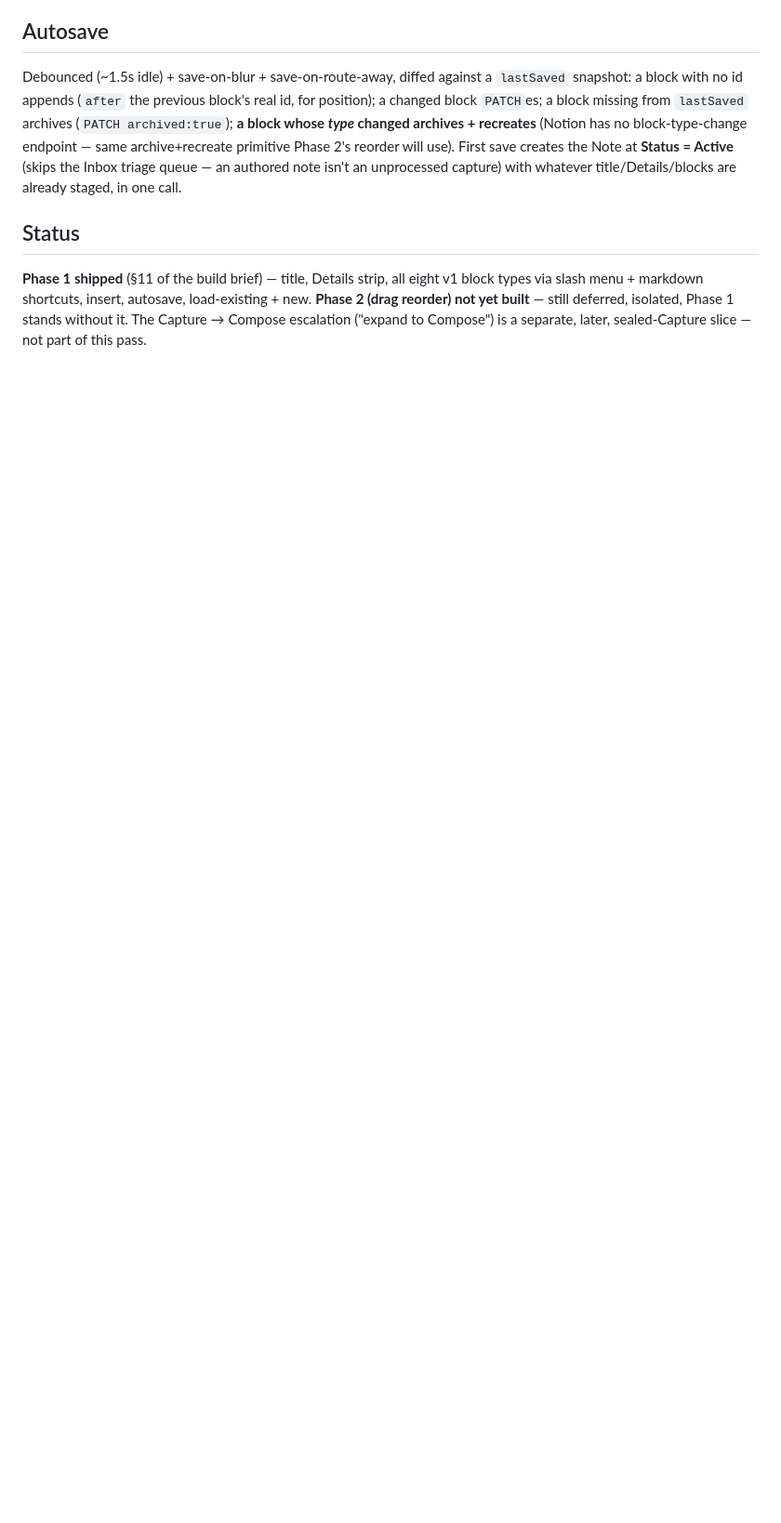
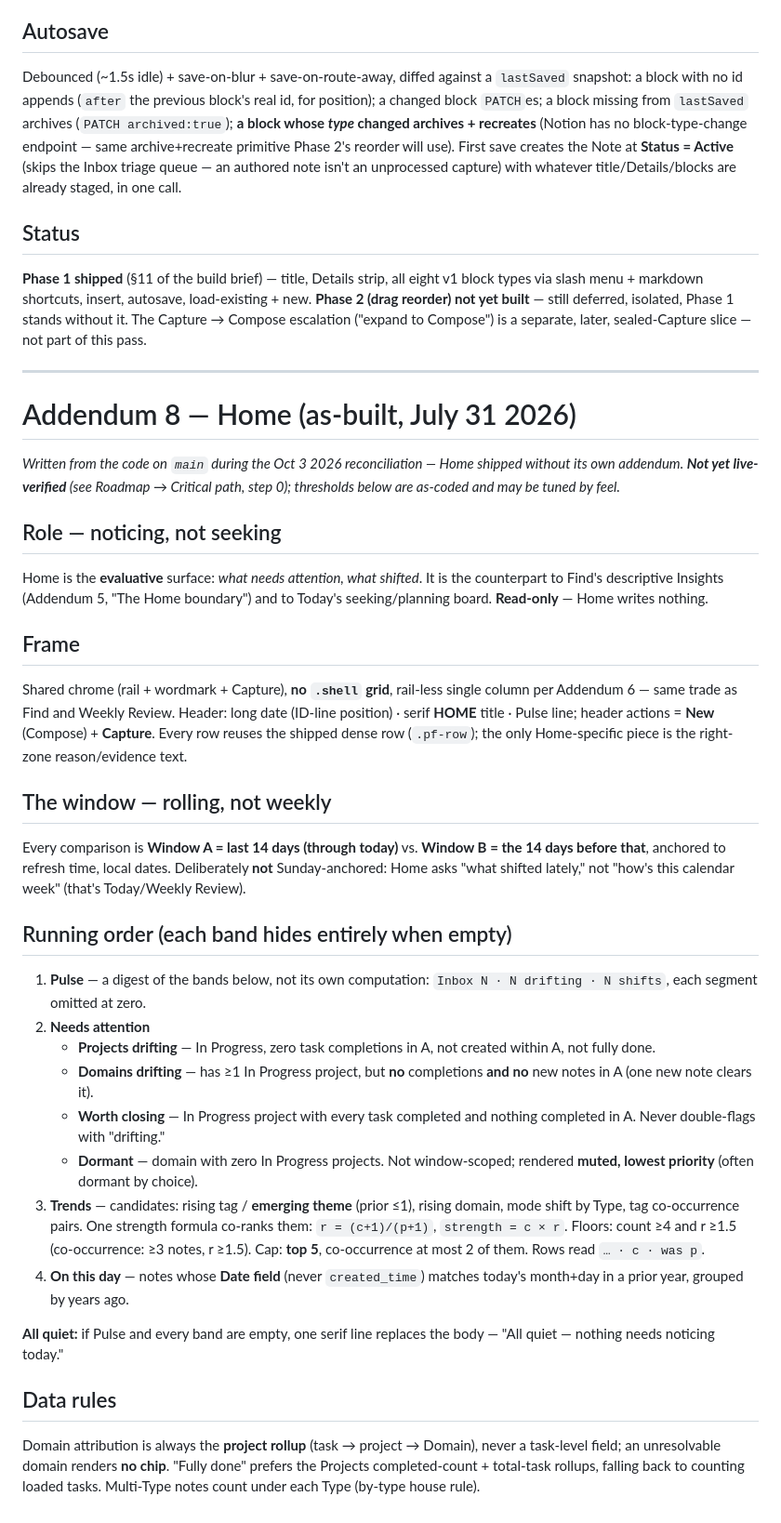
Before and after one commit to renita-smith/RenitaOS, a Markdown page: RenitaOS-Conventions.md, the part around one of its changes. Shown at 93% size. Rendered like a GitHub page; blank space fills up the shorter version.

```diff
--- a/RenitaOS-Conventions.md
+++ b/RenitaOS-Conventions.md
@@ -619,3 +619,33 @@ Debounced (~1.5s idle) + save-on-blur + save-on-route-away, diffed against a `la
 ## Status
 
 **Phase 1 shipped** (§11 of the build brief) — title, Details strip, all eight v1 block types via slash menu + markdown shortcuts, insert, autosave, load-existing + new. **Phase 2 (drag reorder) not yet built** — still deferred, isolated, Phase 1 stands without it. The Capture → Compose escalation ("expand to Compose") is a separate, later, sealed-Capture slice — not part of this pass.
+
+---
+
+# Addendum 8 — Home (as-built, July 31 2026)
+
+*Written from the code on `main` during the Oct 3 2026 reconciliation — Home shipped without its own addendum. **Not yet live-verified** (see Roadmap → Critical path, step 0); thresholds below are as-coded and may be tuned by feel.*
+
+## Role — noticing, not seeking
+Home is the **evaluative** surface: *what needs attention, what shifted*. It is the counterpart to Find's descriptive Insights (Addendum 5, "The Home boundary") and to Today's seeking/planning board. **Read-only** — Home writes nothing.
+
+## Frame
+Shared chrome (rail + wordmark + Capture), **no `.shell` grid**, rail-less single column per Addendum 6 — same trade as Find and Weekly Review. Header: long date (ID-line position) · serif **HOME** title · Pulse line; header actions = **New** (Compose) + **Capture**. Every row reuses the shipped dense row (`.pf-row`); the only Home-specific piece is the right-zone reason/evidence text.
+
+## The window — rolling, not weekly
+Every comparison is **Window A = last 14 days (through today)** vs. **Window B = the 14 days before that**, anchored to refresh time, local dates. Deliberately **not** Sunday-anchored: Home asks "what shifted lately," not "how's this calendar week" (that's Today/Weekly Review).
+
+## Running order (each band hides entirely when empty)
+1. **Pulse** — a digest of the bands below, not its own computation: `Inbox N · N drifting · N shifts`, each segment omitted at zero.
+2. **Needs attention**
+   - **Projects drifting** — In Progress, zero task completions in A, not created within A, not fully done.
+   - **Domains drifting** — has ≥1 In Progress project, but **no** completions **and no** new notes in A (one new note clears it).
+   - **Worth closing** — In Progress project with every task completed and nothing completed in A. Never double-flags with "drifting."
+   - **Dormant** — domain with zero In Progress projects. Not window-scoped; rendered **muted, lowest priority** (often dormant by choice).
+3. **Trends** — candidates: rising tag / **emerging theme** (prior ≤1), rising domain, mode shift by Type, tag co-occurrence pairs. One strength formula co-ranks them: `r = (c+1)/(p+1)`, `strength = c × r`. Floors: count ≥4 and r ≥1.5 (co-occurrence: ≥3 notes, r ≥1.5). Cap: **top 5**, co-occurrence at most 2 of them. Rows read `… · c · was p`.
+4. **On this day** — notes whose **Date field** (never `created_time`) matches today's month+day in a prior year, grouped by years ago.
+
+**All quiet:** if Pulse and every band are empty, one serif line replaces the body — "All quiet — nothing needs noticing today."
+
+## Data rules
+Domain attribution is always the **project rollup** (task → project → Domain), never a task-level field; an unresolvable domain renders **no chip**. "Fully done" prefers the Projects completed-count + total-task rollups, falling back to counting loaded tasks. Multi-Type notes count under each Type (by-type house rule).
```
Also changed, not shown: other parts of RenitaOS-Conventions.md (+2 -2 lines), RenitaOS-Roadmap.md (+11 -11 lines).
